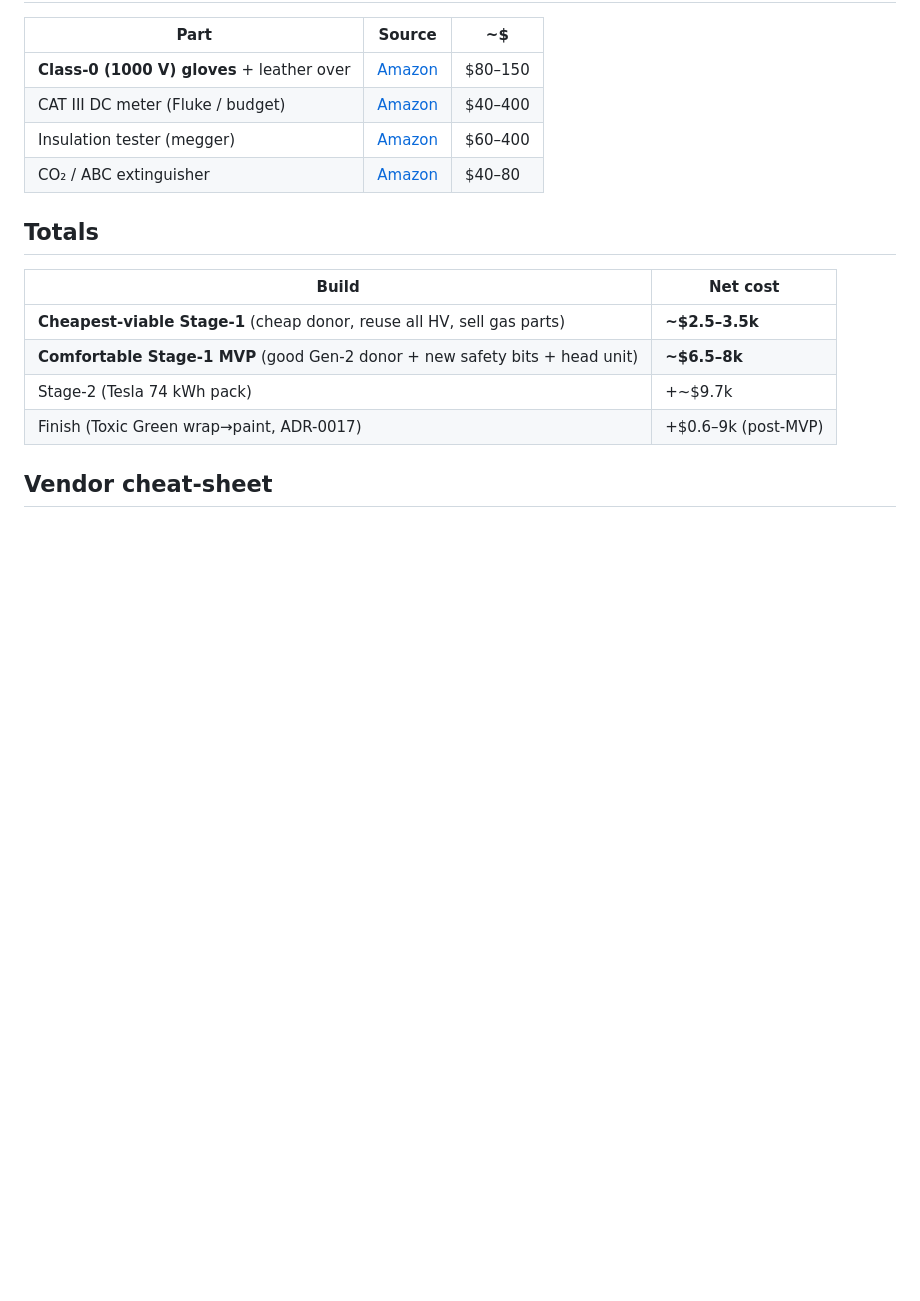
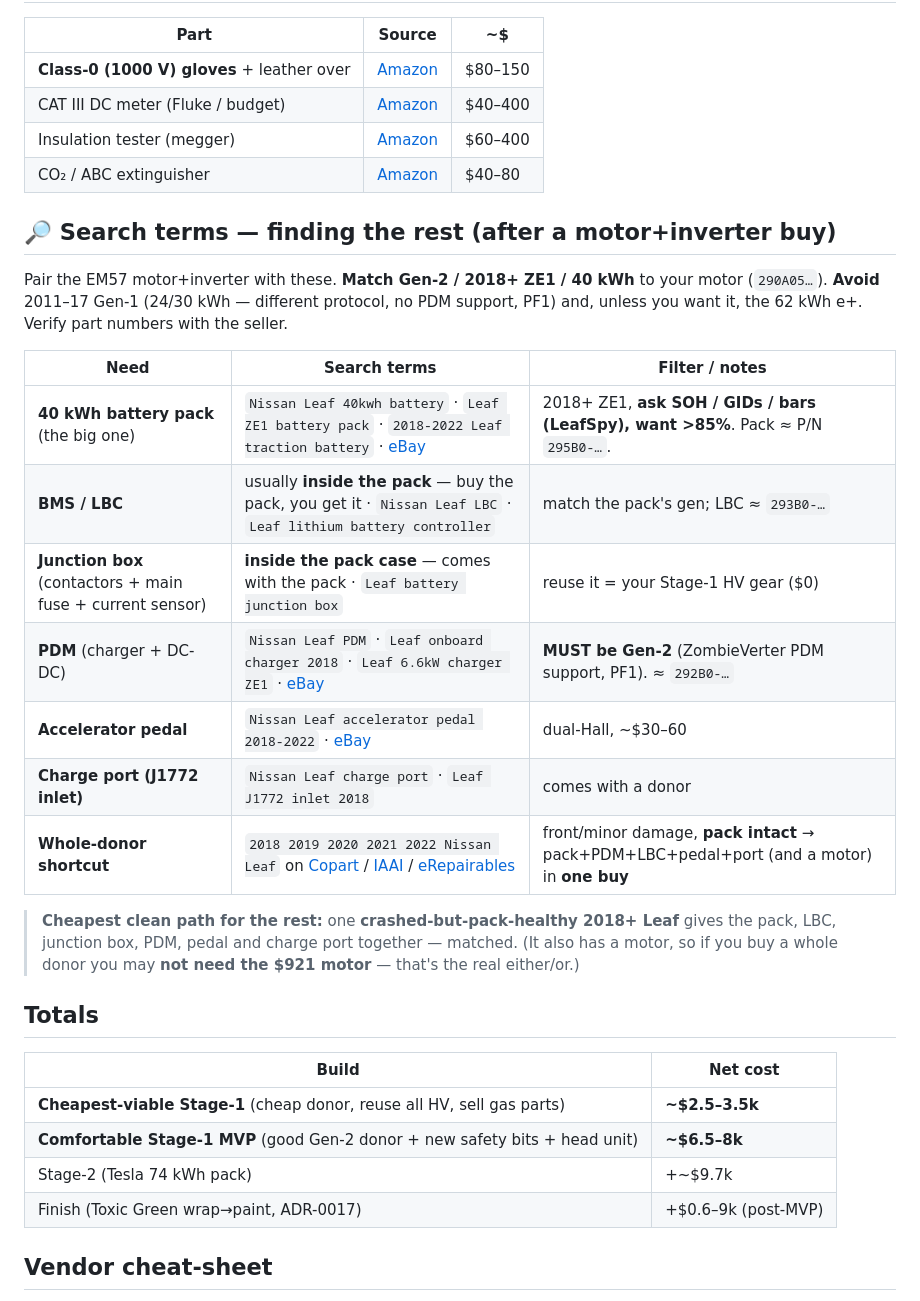
Before and after one commit to travisdetert/porsche-944-ev, a Markdown page: docs/BOM.md, the part around the change. GitHub-like rendering; blank space fills up the shorter version.

Commit message:
BOM: add search-terms guide for finding the remaining critical parts
Added a '🔎 Search terms' section to docs/BOM.md (and thus the in-app BOM tab): exact eBay/salvage search strings + part-number families + Gen-2/40kWh filters for the 40 kWh pack, BMS/LBC, junction box, PDM, pedal, charge port, and the whole-donor shortcut — to pair with the EM57 motor+inverter. Notes that the pack carries the LBC + junction box (contactors/fuse/sensor) and that a pack-healthy 2018+ donor gives everything matched in one buy (and includes a motor, so it's the either/or vs the standalone motor).

Co-Authored-By: Claude Opus 4.8 (1M context) <noreply@anthropic.com>

```diff
--- a/docs/BOM.md
+++ b/docs/BOM.md
@@ -86,6 +86,25 @@ Gen2/3** (PF1). Sell the gas parts to offset.
 | Insulation tester (megger) | [Amazon](https://www.amazon.com/s?k=insulation+tester+megohmmeter) | $60–400 |
 | CO₂ / ABC extinguisher | [Amazon](https://www.amazon.com/s?k=co2+fire+extinguisher) | $40–80 |
 
+## 🔎 Search terms — finding the rest (after a motor+inverter buy)
+Pair the EM57 motor+inverter with these. **Match Gen-2 / 2018+ ZE1 / 40 kWh** to your motor
+(`290A05…`). **Avoid** 2011–17 Gen-1 (24/30 kWh — different protocol, no PDM support, PF1) and,
+unless you want it, the 62 kWh e+. Verify part numbers with the seller.
+
+| Need | Search terms | Filter / notes |
+|---|---|---|
+| **40 kWh battery pack** (the big one) | `Nissan Leaf 40kwh battery` · `Leaf ZE1 battery pack` · `2018-2022 Leaf traction battery` · [eBay](https://www.ebay.com/sch/i.html?_nkw=nissan+leaf+40kwh+battery) | 2018+ ZE1, **ask SOH / GIDs / bars (LeafSpy), want >85%**. Pack ≈ P/N `295B0-…`. |
+| **BMS / LBC** | usually **inside the pack** — buy the pack, you get it · `Nissan Leaf LBC` · `Leaf lithium battery controller` | match the pack's gen; LBC ≈ `293B0-…` |
+| **Junction box** (contactors + main fuse + current sensor) | **inside the pack case** — comes with the pack · `Leaf battery junction box` | reuse it = your Stage-1 HV gear ($0) |
+| **PDM** (charger + DC-DC) | `Nissan Leaf PDM` · `Leaf onboard charger 2018` · `Leaf 6.6kW charger ZE1` · [eBay](https://www.ebay.com/sch/i.html?_nkw=nissan+leaf+PDM) | **MUST be Gen-2** (ZombieVerter PDM support, PF1). ≈ `292B0-…` |
+| **Accelerator pedal** | `Nissan Leaf accelerator pedal 2018-2022` · [eBay](https://www.ebay.com/sch/i.html?_nkw=nissan+leaf+accelerator+pedal) | dual-Hall, ~$30–60 |
+| **Charge port (J1772 inlet)** | `Nissan Leaf charge port` · `Leaf J1772 inlet 2018` | comes with a donor |
+| **Whole-donor shortcut** | `2018 2019 2020 2021 2022 Nissan Leaf` on [Copart](https://www.copart.com/vehicle-search-model/nissan/leaf) / [IAAI](https://www.iaai.com) / [eRepairables](https://erepairables.com/salvage-cars-auction/nissan/leaf) | front/minor damage, **pack intact** → pack+PDM+LBC+pedal+port (and a motor) in **one buy** |
+
+> **Cheapest clean path for the rest:** one **crashed-but-pack-healthy 2018+ Leaf** gives the pack,
+> LBC, junction box, PDM, pedal and charge port together — matched. (It also has a motor, so if you
+> buy a whole donor you may **not need the \$921 motor** — that's the real either/or.)
+
 ## Totals
 | Build | Net cost |
 |---|---|
```
